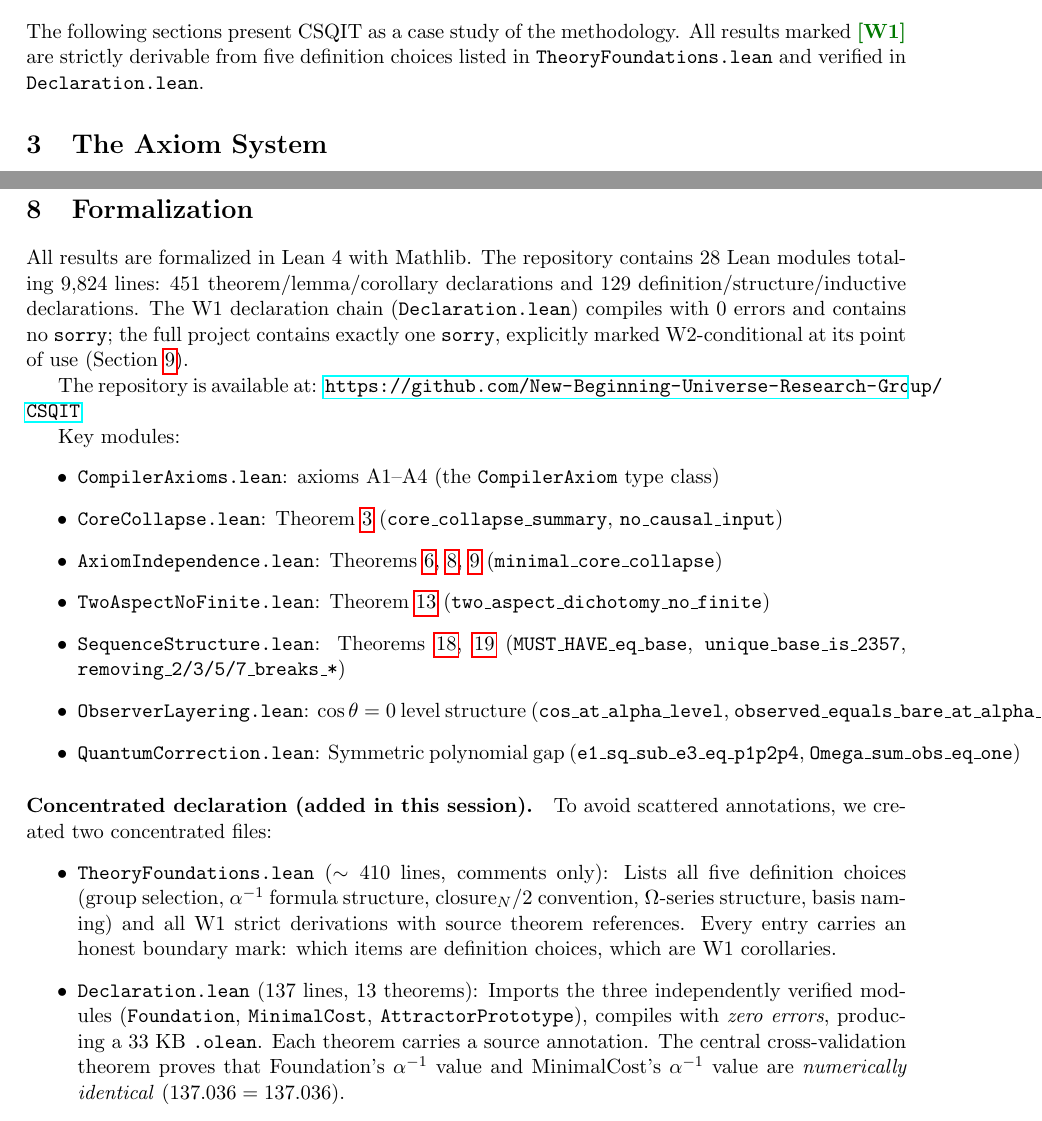
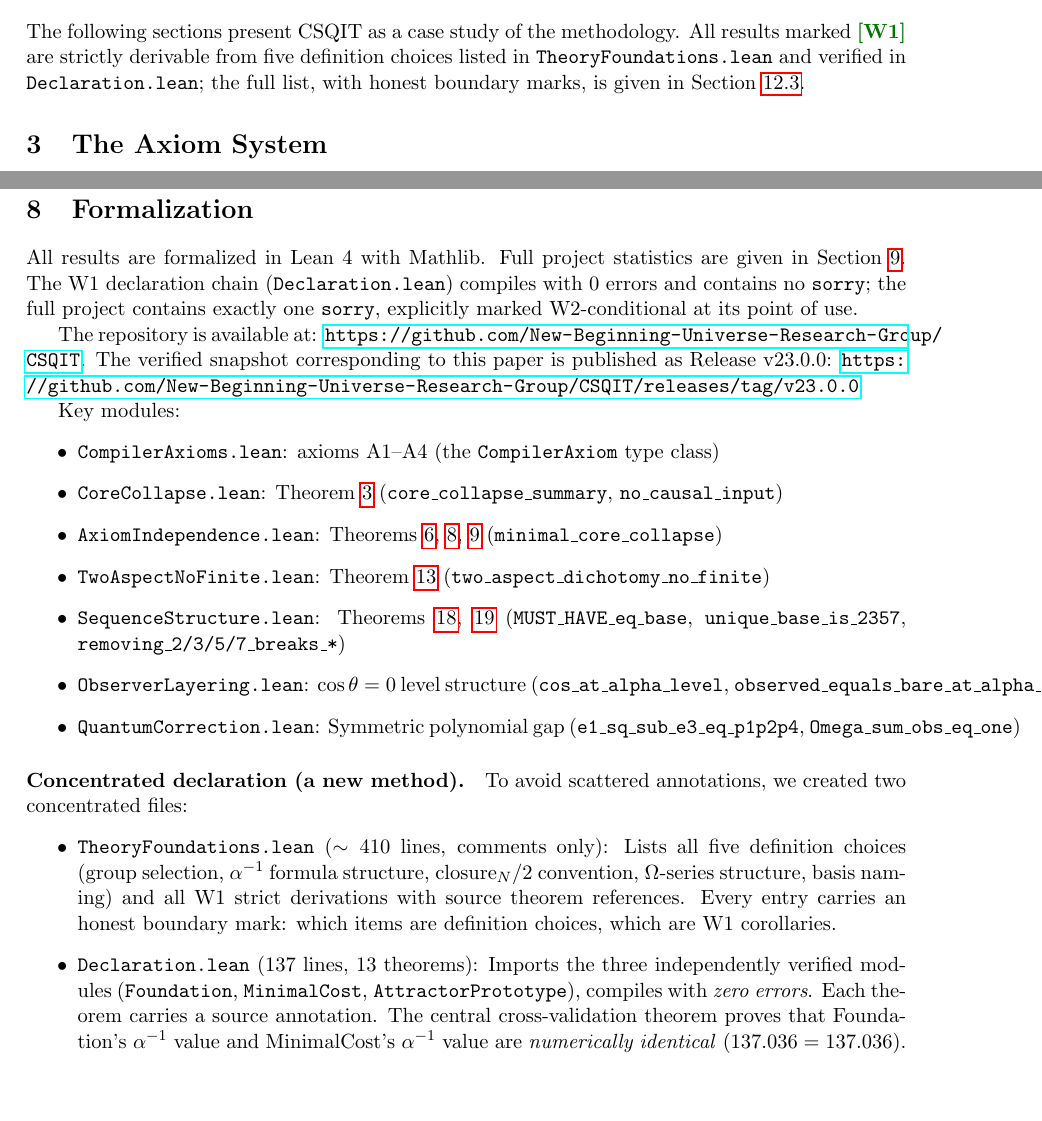
Before and after one commit to New-Beginning-Universe-Research-Group/CSQIT, a LaTeX paper (paper/csqit_w1_paper.tex): two parts of pages 5 and 8 of 13, joined at a grey line, cut so that both start at the same text, the shorter picture padded with empty space. Compiled offline with pdfLaTeX.

Commit message:
polish: remove session-residue wording, drop unverifiable 33KB olean claim, dedup stats via cross-ref, add Release v23.0.0 link, fix overflow with sloppy, add boundary-choices cross-ref

```diff
--- a/paper/csqit_w1_paper.tex
+++ b/paper/csqit_w1_paper.tex
@@ -239,11 +239,15 @@ are allowed. It only requires that they be \emph{listed} and
 \addcontentsline{toc}{section}{Case Study: CSQIT}
 \label{sec:casestudy}
 
+{\sloppy
 The following sections present CSQIT as a case study of the
 methodology. All results marked \wone{W1} are strictly derivable
 from five definition choices listed in
 \texttt{TheoryFoundations.lean} and verified in
-\texttt{Declaration.lean}.
+\texttt{Declaration.lean}; the full list, with honest
+boundary marks, is given in
+Section~\ref{sec:boundary-choices}.
+\par}
 
 \section{The Axiom System}
 \label{sec:axioms}
@@ -527,18 +531,19 @@ by \texttt{unique\_base\_is\_2357}.
 \section{Formalization}
 \label{sec:formalization}
 
-All results are formalized in Lean~4 with Mathlib. The
-repository contains 28 Lean modules totaling 9,824 lines:
-451 theorem/lemma/corollary declarations and 129
-definition/structure/inductive declarations. The W1
+All results are formalized in Lean~4 with Mathlib. Full
+project statistics are given in
+Section~\ref{sec:evaluation}. The W1
 declaration chain (\texttt{Declaration.lean}) compiles
 with 0 errors and contains no \texttt{sorry}; the full
 project contains exactly one \texttt{sorry}, explicitly
-marked W2-conditional at its point of use
-(Section~\ref{sec:evaluation}).
+marked W2-conditional at its point of use.
 
 The repository is available at:
-\url{https://github.com/New-Beginning-Universe-Research-Group/CSQIT}
+\url{https://github.com/New-Beginning-Universe-Research-Group/CSQIT}.
+The verified snapshot corresponding to this paper is
+published as Release v23.0.0:
+\url{https://github.com/New-Beginning-Universe-Research-Group/CSQIT/releases/tag/v23.0.0}
 
 Key modules:
 \begin{itemize}
@@ -569,7 +574,7 @@ Key modules:
   \texttt{Omega\_sum\_obs\_eq\_one})
 \end{itemize}
 
-\paragraph{Concentrated declaration (added in this session).}
+\paragraph{Concentrated declaration (a new method).}
 To avoid scattered annotations, we created two concentrated files:
 \begin{itemize}
 \item \texttt{TheoryFoundations.lean} ($\sim 410$ lines, comments only):
@@ -583,7 +588,7 @@ To avoid scattered annotations, we created two concentrated files:
   Imports the three independently verified modules
   (\texttt{Foundation}, \texttt{MinimalCost},
   \texttt{AttractorPrototype}), compiles with \emph{zero
-  errors}, producing a 33 KB \texttt{.olean}. Each theorem
+  errors}. Each theorem
   carries a source annotation. The central cross-validation
   theorem proves that Foundation's $\alpha^{-1}$ value and
   MinimalCost's $\alpha^{-1}$ value are \emph{numerically
```
Also changed, not shown: paper/csqit_w1_paper_zh.tex (+12 -5 lines), paper/csqit_w1_paper.pdf, paper/csqit_w1_paper_zh.pdf, paper/csqit_w1_paper.tex (1 more changed lines).
